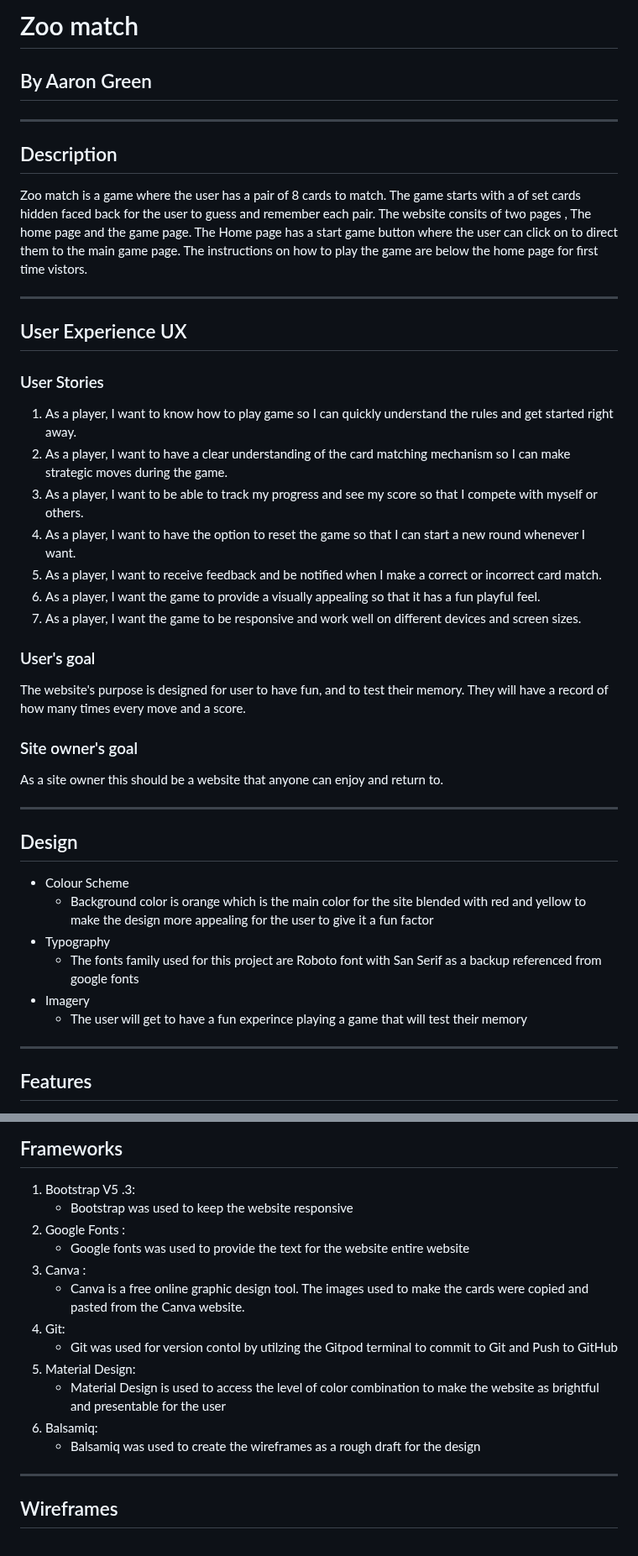
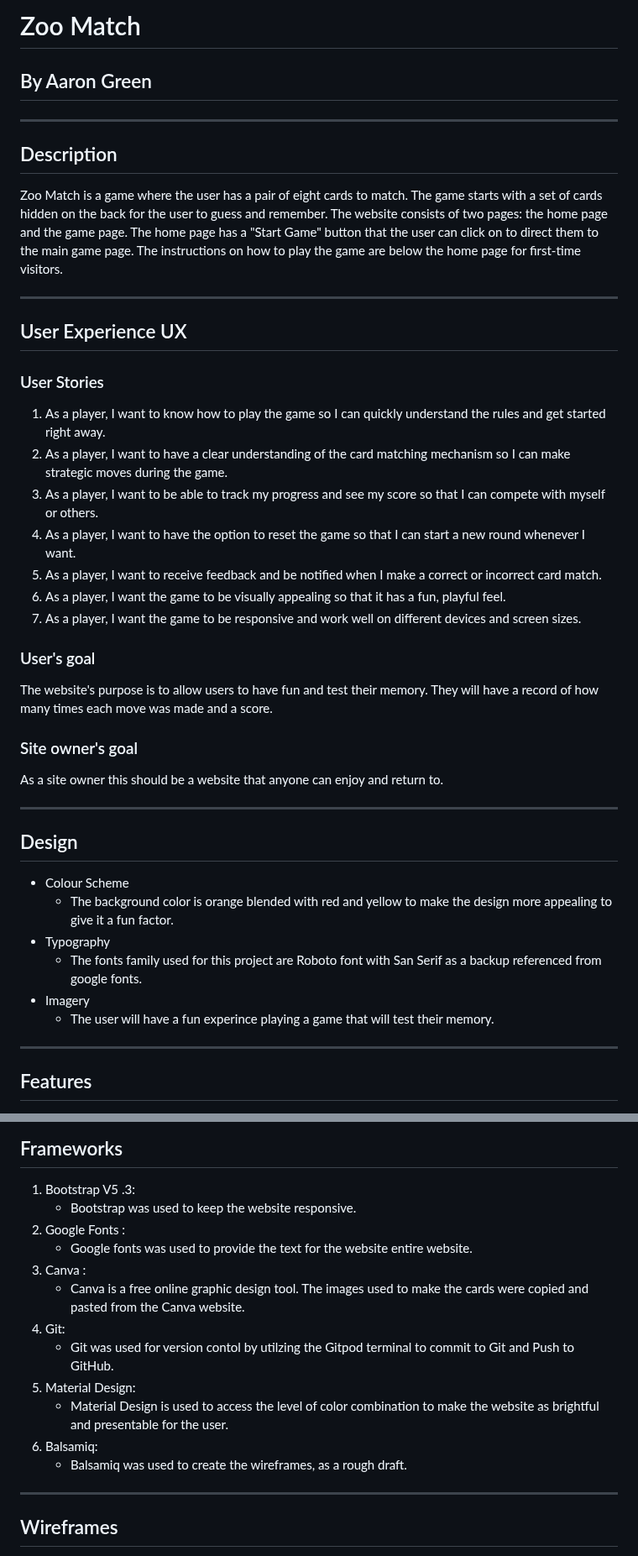
Before and after one commit to A-Gr33n/Milestone-Project-2-, a Markdown page: README.md, 2 parts joined by grey strips. Shown at 84% size. GitHub-like rendering.

Commit message:
grammar checked readme file

```diff
--- a/README.md
+++ b/README.md
@@ -1,26 +1,26 @@
-# Zoo match
+# Zoo Match
 ## By Aaron Green
 ---
 ## Description
 
- Zoo match is a game where the user has a pair of 8 cards to match. The game starts with a of set cards hidden faced back for the user to guess and remember each pair. The website consits of two pages , The home page and the game page. The Home page has a start game button where the user can click on to direct them to the main game page.
- The instructions on how to play the game are below the home page for first time vistors.
+Zoo Match is a game where the user has a pair of eight cards to match. The game starts with a set of cards hidden on the back for the user to guess and remember. The website consists of two pages: the home page and the game page. The home page has a "Start Game" button that the user can click on to direct them to the main game page.
+The instructions on how to play the game are below the home page for first-time visitors.
 
 ---
 ## User Experience UX
 ### User Stories
-1. As a player, I want to know how to play game so I can quickly understand the rules and get started right away.
+1. As a player, I want to know how to play the game so I can quickly understand the rules and get started right away.
 2. As a player, I want to have a clear understanding of the card matching mechanism so I can make strategic moves during the game.
-3. As a player, I want to be able to track my progress and see my score so that I compete with myself or others.
+3. As a player, I want to be able to track my progress and see my score so that I can compete with myself or others.
 4. As a player, I want to have the option to reset the game so that I can start a new round whenever I want.
 5. As a player, I want to receive feedback and be notified when I make a correct or incorrect card match.
-6. As a player, I want the game to provide a visually appealing so that it has a fun playful feel.
+6. As a player, I want the game to be visually appealing so that it has a fun, playful feel.
 7. As a player, I want the game to be responsive and work well on different devices and screen sizes.
 
 ### User's goal
 
-The website's purpose is designed for user to have fun, and to test their memory.
-They will have a record of how many times every move and a score.
+The website's purpose is to allow users to have fun and test their memory.
+They will have a record of how many times each move was made and a score.
 
 
 ### Site owner's goal
@@ -30,11 +30,11 @@ As a site owner this should be a website that anyone can enjoy and return to.
 ---
 ## Design
   * Colour Scheme
-    * Background color is orange which is the main color for the site blended with red and yellow to make the design more appealing for the user to give it a fun factor
+    * The background color is orange blended with red and yellow to make the design more appealing to give it a fun factor.
  * Typography
-   * The fonts family used for this project are Roboto font with San Serif as a backup referenced from google fonts
+   * The fonts family used for this project are Roboto font with San Serif as a backup referenced from google fonts.
  * Imagery
-   * The user will get to have a fun experince playing a game that will test their memory
+   * The user will have a fun experince playing a game that will test their memory.
 ---
 ## Features
   * Responsive on all device sizes
@@ -49,17 +49,17 @@ As a site owner this should be a website that anyone can enjoy and return to.
 ---
 ## Frameworks
  1. Bootstrap V5 .3:
-    * Bootstrap was used to keep the website responsive
+    * Bootstrap was used to keep the website responsive.
  1. Google Fonts :
-    * Google fonts was used to provide the text for the website entire website
+    * Google fonts was used to provide the text for the website entire website.
  1. Canva :
     * Canva is a free online graphic design tool. The images used to make the cards were copied and pasted from the Canva website.
  1. Git:
-    * Git was used for version contol by utilzing the Gitpod terminal to commit to Git and Push to GitHub
+    * Git was used for version contol by utilzing the Gitpod terminal to commit to Git and Push to GitHub.
  1. Material Design:
-    * Material Design is used to access the level of color combination to make the website as brightful and presentable for the user
+    * Material Design is used to access the level of color combination to make the website as brightful and presentable for the user.
  1. Balsamiq:
-    * Balsamiq was used to create the wireframes as a rough draft for the design
+    * Balsamiq was used to create the wireframes, as a rough draft.
 ---
 ## Wireframes
 * Home WebPage [view.pdf](https://github.com/A-Gr33n/Milestone-Project-2-/files/11344988/Home.Webpage.pdf)
```
Also changed, not shown: other parts of README.md (+2 -2 lines).
